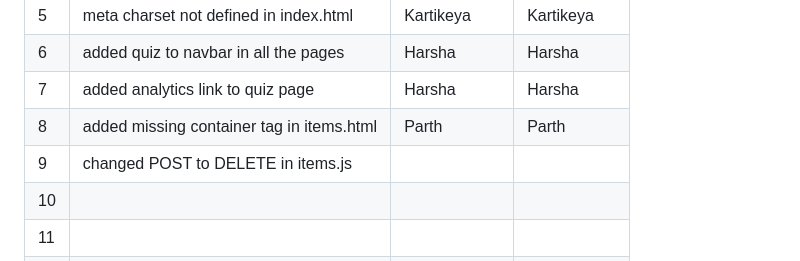
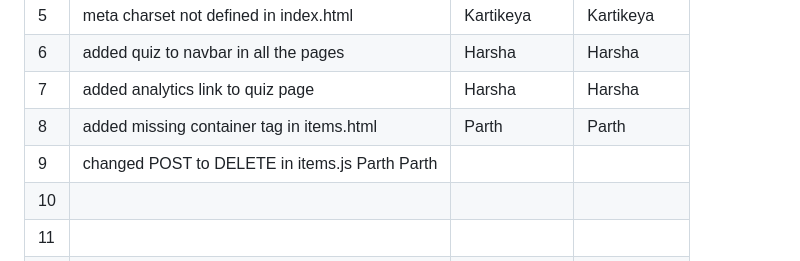
Before and after one commit to anonymousghost9999/isslab12buggyrepo, a Markdown page: Buggy_Repo/README.md, the part around the change. Rendered like a GitHub page.

```diff
--- a/Buggy_Repo/README.md
+++ b/Buggy_Repo/README.md
@@ -45,7 +45,7 @@
 | 6   |added quiz to navbar in all the pages     | Harsha        | Harsha       |
 | 7   |added analytics link to quiz page         | Harsha        | Harsha       |
 | 8   |added missing container tag in items.html | Parth         |Parth         |
-| 9   |changed POST to DELETE in items.js                                          |               |              |
+| 9   |changed POST to DELETE in items.js         Parth           Parth                       |               |              |
 | 10  |                                          |               |              |
 | 11  |                                          |               |              |
 | 12  |                                          |               |              |
```
